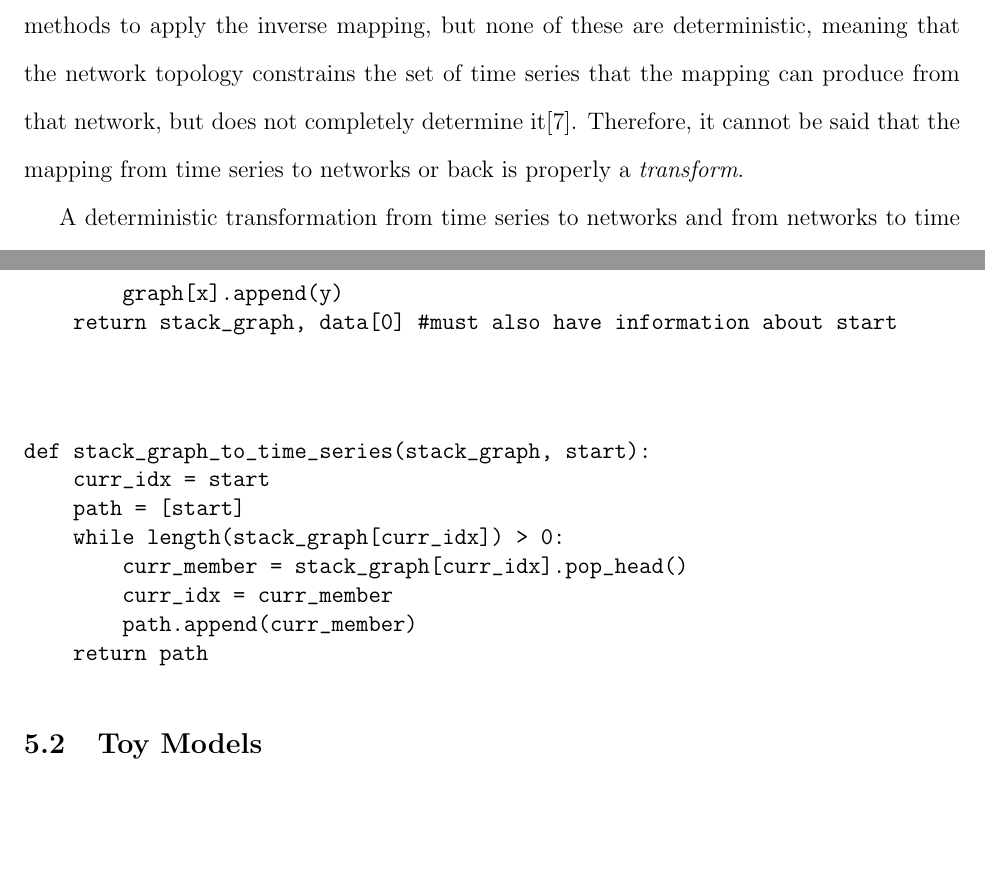
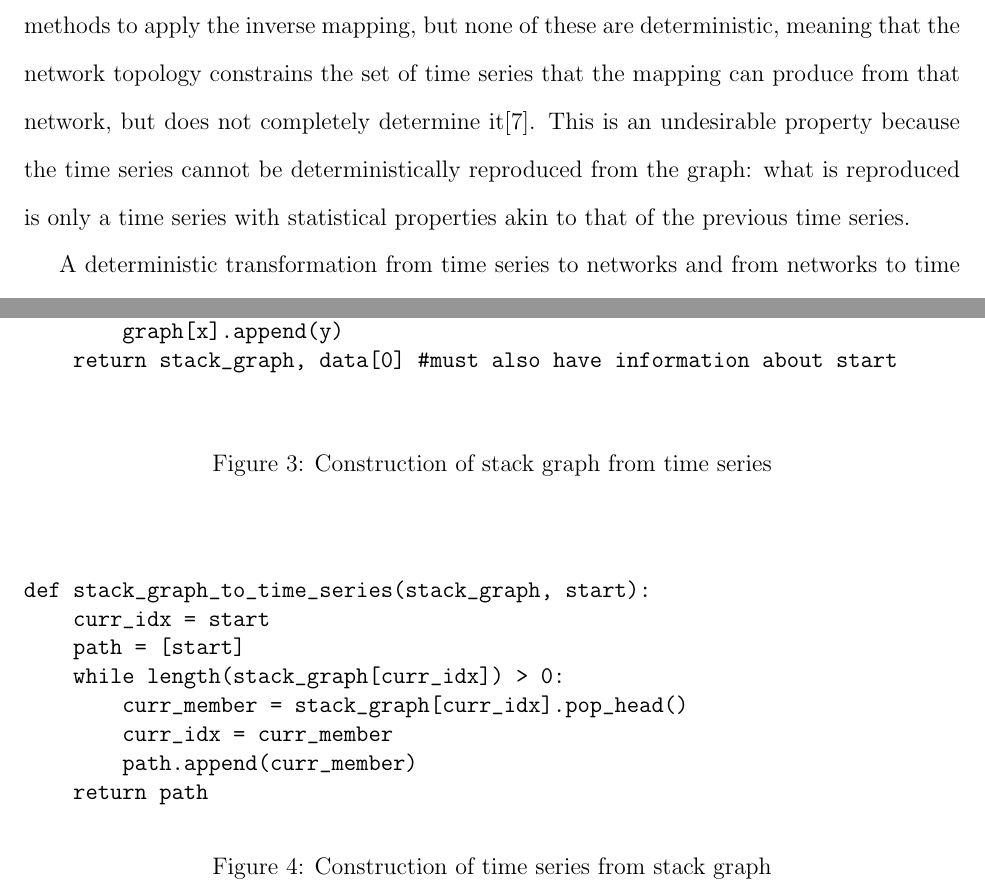
Before and after one commit to howonlee/thesis, a LaTeX document (project.tex): two parts of pages 10 and 11 of 13 before the commit and two parts of pages 10 and 11 of 14 after it, joined at a grey line, cut so that both start at the same text, the shorter picture padded with empty space. Compiled offline with pdfLaTeX.

Commit message:
a little project work

```diff
--- a/project.tex
+++ b/project.tex
@@ -175,15 +174,13 @@ There exists a line of analysis in the complex network literature which aims to
 
 %%% talk about the Fourier basis claims of the visibility graph people, recapitulate them
 
-Upon hearing of the mapping from a time series into a network, it might be wondered at if there exists a mapping from a network back into a time series. There does exist some methods to apply the inverse mapping, but none of these are deterministic, meaning that the network topology constrains the set of time series that the mapping can produce from that network, but does not completely determine it\cite{campanharo}. Therefore, it cannot be said that the mapping from time series to networks or back is properly a \emph{transform}.
-
-%%% bigger spectral properties, what about homophily, associativity, stuff like that
+Upon hearing of the mapping from a time series into a network, it might be wondered at if there exists a mapping from a network back into a time series. There does exist some methods to apply the inverse mapping, but none of these are deterministic, meaning that the network topology constrains the set of time series that the mapping can produce from that network, but does not completely determine it\cite{campanharo}. This is an undesirable property because the time series cannot be deterministically reproduced from the graph: what is reproduced is only a time series with statistical properties akin to that of the previous time series.
 
 A deterministic transformation from time series to networks and from networks to time series can be made, however, if we allow duplication in the adjacencies of each vertex of the graph (making the graph a multigraph, by many definitions of multigraph\cite{multigraph}), and if we keep the order in which the vertices were travelled in the discrete time series. In addition to this, the start state of the time series must be stored.
 
 In order to construct the labelled multigraph from a time series, the possible states of the time series, $\Sigma = {1 ... N}$ are made into the vertices of the multigraph. Then, starting with the value of the series at $t =1$, the vertices are traversed in the order that the corresponding states are traversed in the time series, and when one leaves a vertex $V_1$ to go to a vertex $V_2$, the identity of $V_2$ is pushed onto the list (like a stack) for the adjacencies of $V_1$.
 
-%%% mention the stack graph construction figure
+%%% mention the stack graph construction figure, mention the code
 
 In order to reconstruct the time series from a multigraph of this kind, therefore, we start from the start node again and consume the adjacency lists starting from the initial elements of the lists, to find the next node to jump to. The intuition is of using the adjacency list like the instructions for a pushdown automaton\cite{pushdown}.
 
@@ -194,6 +191,3 @@ In order to reconstruct the time series from a multigraph of this kind, therefor
   \caption{Example construction of stack graph}
 \end{figure}
 
-\begin{singlespace}
-\begin{verbatim}
-def time_series_to_stack_graph(data):
@@ -200,10 +197,14 @@ def time_series_to_stack_graph(data):
+    def time_series_to_stack_graph(data):
     stack_graph = graph in the form of list of lists
     for x, y in data bigrams:
         graph[x].append(y)
     return stack_graph, data[0] #must also have information about start
-\end{verbatim}
-\end{singlespace}
+    \end{verbatim}
+  \end{singlespace}
+  \caption{Construction of stack graph from time series}
+\end{figure}
 
+\begin{figure}\label{fig:timeconstructionalgo}
 \begin{singlespace}
 \begin{verbatim}
 def stack_graph_to_time_series(stack_graph, start):
@@ -216,6 +217,8 @@ def stack_graph_to_time_series(stack_graph, start):
     return path
 \end{verbatim}
 \end{singlespace}
+  \caption{Construction of time series from stack graph}
+\end{figure}
 
 \subsection{Toy Models}
 
```
Also changed, not shown: project.pdf, project.tex (8 more changed lines).
